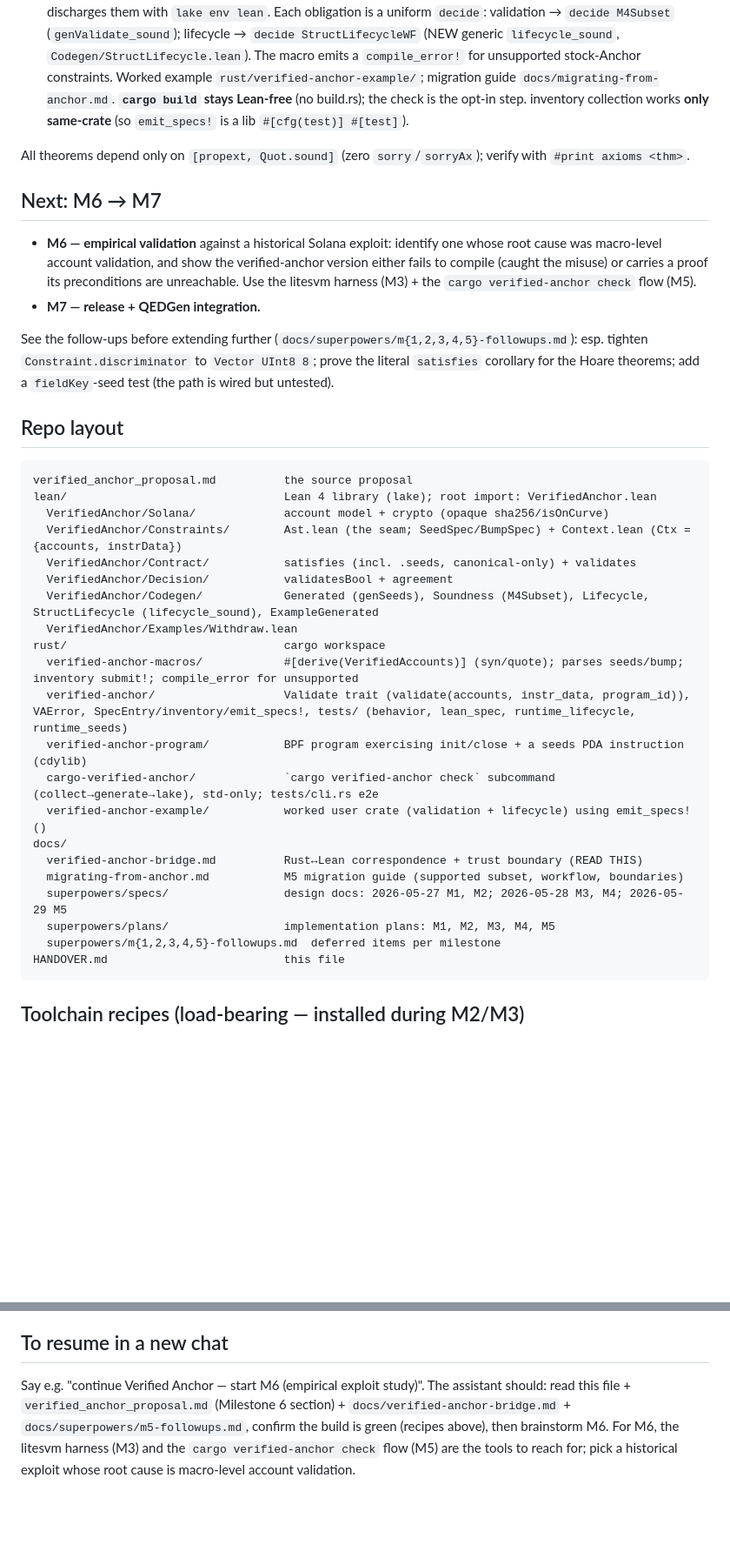
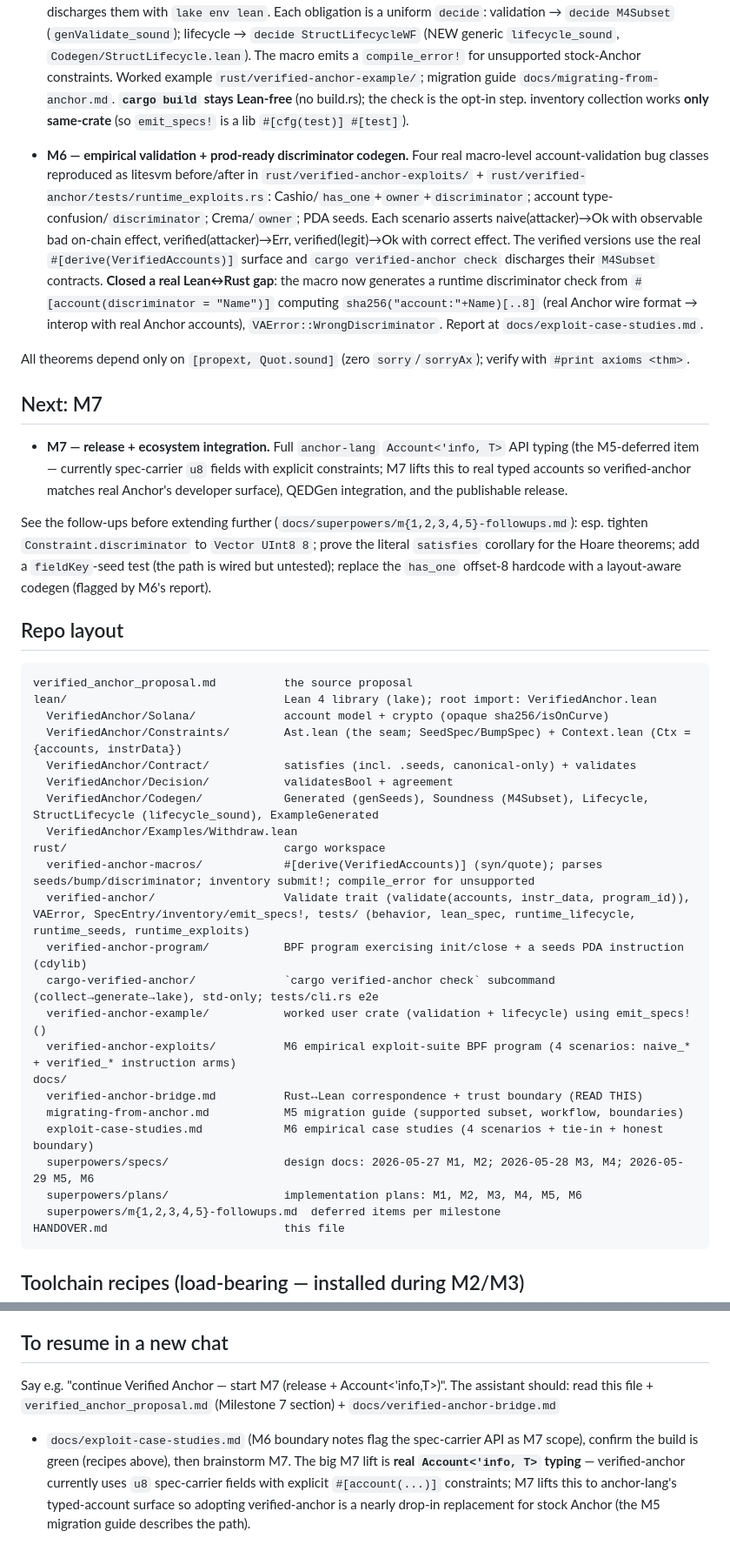
Before and after one commit to ParthRathix0/Verified-Anchor, a Markdown page: HANDOVER.md, 2 parts joined by grey strips. Shown at 87% size. GitHub-like rendering; blank space fills up the shorter version.

Commit message:
docs: update HANDOVER for M6 complete; next is M7

````diff
--- a/HANDOVER.md
+++ b/HANDOVER.md
@@ -55,20 +55,32 @@ brainstorm → spec → plan → subagent-driven execution → review → merge
   the opt-in step. inventory collection works **only same-crate** (so `emit_specs!` is a lib
   `#[cfg(test)] #[test]`).
 
+- **M6 — empirical validation + prod-ready discriminator codegen.** Four real macro-level
+  account-validation bug classes reproduced as litesvm before/after in
+  `rust/verified-anchor-exploits/` + `rust/verified-anchor/tests/runtime_exploits.rs`:
+  Cashio/`has_one`+`owner`+`discriminator`; account type-confusion/`discriminator`;
+  Crema/`owner`; PDA seeds. Each scenario asserts naive(attacker)→Ok with observable bad
+  on-chain effect, verified(attacker)→Err, verified(legit)→Ok with correct effect. The verified
+  versions use the real `#[derive(VerifiedAccounts)]` surface and `cargo verified-anchor check`
+  discharges their `M4Subset` contracts. **Closed a real Lean↔Rust gap**: the macro now generates
+  a runtime discriminator check from `#[account(discriminator = "Name")]` computing
+  `sha256("account:"+Name)[..8]` (real Anchor wire format → interop with real Anchor accounts),
+  `VAError::WrongDiscriminator`. Report at `docs/exploit-case-studies.md`.
+
 All theorems depend only on `[propext, Quot.sound]` (zero `sorry`/`sorryAx`); verify with
 `#print axioms <thm>`.
 
-## Next: M6 → M7
+## Next: M7
 
-- **M6 — empirical validation** against a historical Solana exploit: identify one whose root
-  cause was macro-level account validation, and show the verified-anchor version either fails to
-  compile (caught the misuse) or carries a proof its preconditions are unreachable. Use the
-  litesvm harness (M3) + the `cargo verified-anchor check` flow (M5).
-- **M7 — release + QEDGen integration.**
+- **M7 — release + ecosystem integration.** Full `anchor-lang` `Account<'info, T>` API typing
+  (the M5-deferred item — currently spec-carrier `u8` fields with explicit constraints; M7 lifts
+  this to real typed accounts so verified-anchor matches real Anchor's developer surface),
+  QEDGen integration, and the publishable release.
 
 See the follow-ups before extending further (`docs/superpowers/m{1,2,3,4,5}-followups.md`): esp.
 tighten `Constraint.discriminator` to `Vector UInt8 8`; prove the literal `satisfies` corollary
-for the Hoare theorems; add a `fieldKey`-seed test (the path is wired but untested).
+for the Hoare theorems; add a `fieldKey`-seed test (the path is wired but untested); replace the
+`has_one` offset-8 hardcode with a layout-aware codegen (flagged by M6's report).
 
 ## Repo layout
 
@@ -82,16 +94,18 @@ lean/                                Lean 4 library (lake); root import: Verifie
   VerifiedAnchor/Codegen/            Generated (genSeeds), Soundness (M4Subset), Lifecycle, StructLifecycle (lifecycle_sound), ExampleGenerated
   VerifiedAnchor/Examples/Withdraw.lean
 rust/                                cargo workspace
-  verified-anchor-macros/            #[derive(VerifiedAccounts)] (syn/quote); parses seeds/bump; inventory submit!; compile_error for unsupported
-  verified-anchor/                   Validate trait (validate(accounts, instr_data, program_id)), VAError, SpecEntry/inventory/emit_specs!, tests/ (behavior, lean_spec, runtime_lifecycle, runtime_seeds)
+  verified-anchor-macros/            #[derive(VerifiedAccounts)] (syn/quote); parses seeds/bump/discriminator; inventory submit!; compile_error for unsupported
+  verified-anchor/                   Validate trait (validate(accounts, instr_data, program_id)), VAError, SpecEntry/inventory/emit_specs!, tests/ (behavior, lean_spec, runtime_lifecycle, runtime_seeds, runtime_exploits)
   verified-anchor-program/           BPF program exercising init/close + a seeds PDA instruction (cdylib)
   cargo-verified-anchor/             `cargo verified-anchor check` subcommand (collect→generate→lake), std-only; tests/cli.rs e2e
   verified-anchor-example/           worked user crate (validation + lifecycle) using emit_specs!()
+  verified-anchor-exploits/          M6 empirical exploit-suite BPF program (4 scenarios: naive_* + verified_* instruction arms)
 docs/
   verified-anchor-bridge.md          Rust↔Lean correspondence + trust boundary (READ THIS)
   migrating-from-anchor.md           M5 migration guide (supported subset, workflow, boundaries)
-  superpowers/specs/                 design docs: 2026-05-27 M1, M2; 2026-05-28 M3, M4; 2026-05-29 M5
-  superpowers/plans/                 implementation plans: M1, M2, M3, M4, M5
+  exploit-case-studies.md            M6 empirical case studies (4 scenarios + tie-in + honest boundary)
+  superpowers/specs/                 design docs: 2026-05-27 M1, M2; 2026-05-28 M3, M4; 2026-05-29 M5, M6
+  superpowers/plans/                 implementation plans: M1, M2, M3, M4, M5, M6
   superpowers/m{1,2,3,4,5}-followups.md  deferred items per milestone
 HANDOVER.md                          this file
 ```
@@ -177,8 +191,10 @@ before designing** to avoid churn.
 
 ## To resume in a new chat
 
-Say e.g. "continue Verified Anchor — start M6 (empirical exploit study)". The assistant should: read
-this file + `verified_anchor_proposal.md` (Milestone 6 section) + `docs/verified-anchor-bridge.md` +
-`docs/superpowers/m5-followups.md`, confirm the build is green (recipes above), then brainstorm M6.
-For M6, the litesvm harness (M3) and the `cargo verified-anchor check` flow (M5) are the tools to
-reach for; pick a historical exploit whose root cause is macro-level account validation.
+Say e.g. "continue Verified Anchor — start M7 (release + Account<'info,T>)". The assistant should:
+read this file + `verified_anchor_proposal.md` (Milestone 7 section) + `docs/verified-anchor-bridge.md`
++ `docs/exploit-case-studies.md` (M6 boundary notes flag the spec-carrier API as M7 scope), confirm
+the build is green (recipes above), then brainstorm M7. The big M7 lift is **real `Account<'info, T>`
+typing** — verified-anchor currently uses `u8` spec-carrier fields with explicit `#[account(...)]`
+constraints; M7 lifts this to anchor-lang's typed-account surface so adopting verified-anchor is a
+nearly drop-in replacement for stock Anchor (the M5 migration guide describes the path).
````
Also changed, not shown: other parts of HANDOVER.md (+1 -1 lines).
